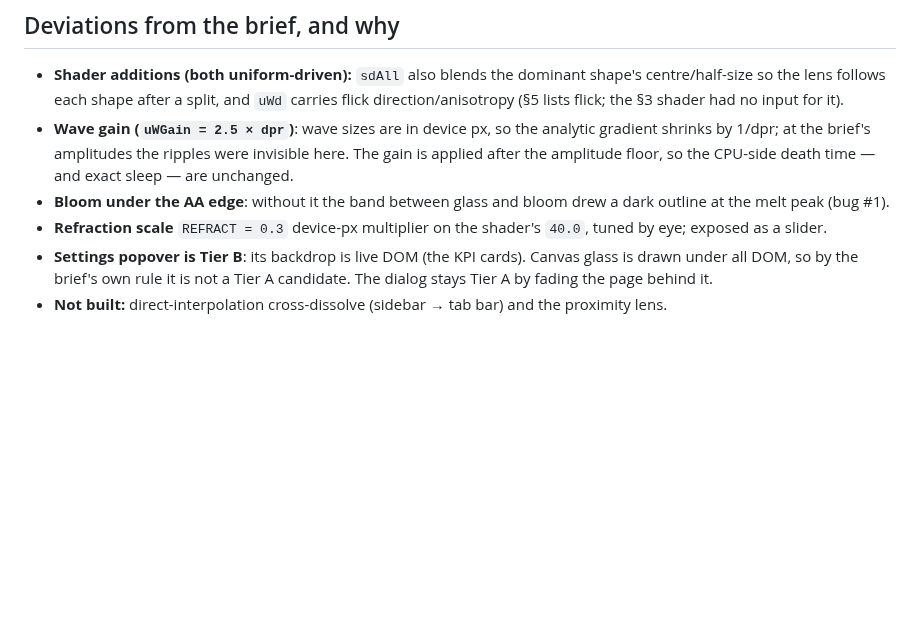
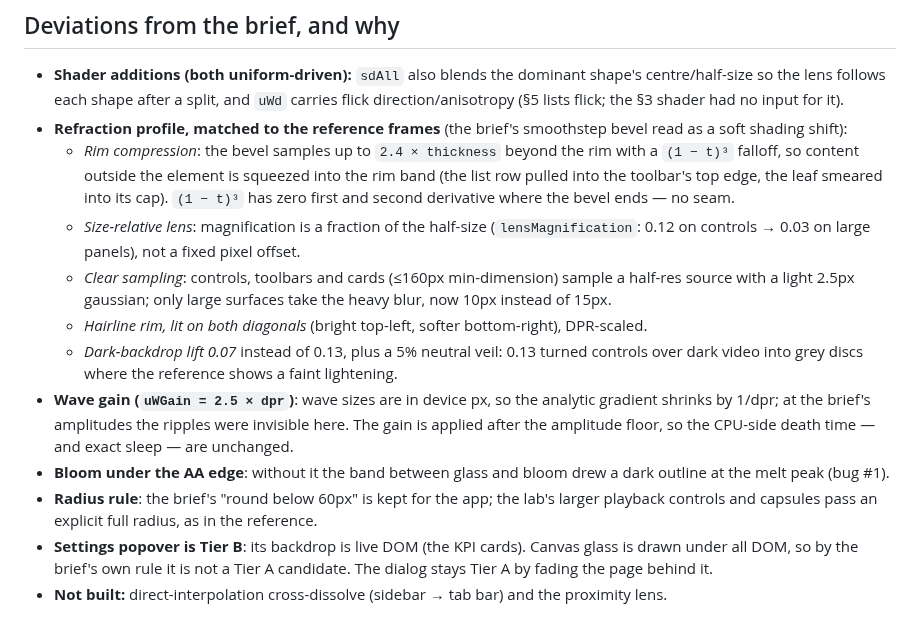
Before and after one commit to afterlife0/liquid-glass-testing, a Markdown page: README.md, the part around one of its changes. GitHub-like rendering; blank space fills up the shorter version.

```diff
--- a/README.md
+++ b/README.md
@@ -75,11 +80,23 @@ with an old driver, and OS-level GPU usage readings. The HUD's frame counter is
 - **Shader additions (both uniform-driven):** `sdAll` also blends the dominant shape's centre/half-size so the
   lens follows each shape after a split, and `uWd` carries flick direction/anisotropy (§5 lists flick; the §3
   shader had no input for it).
+- **Refraction profile, matched to the reference frames** (the brief's smoothstep bevel read as a soft shading shift):
+  - *Rim compression*: the bevel samples up to `2.4 × thickness` beyond the rim with a `(1 − t)³` falloff, so
+    content outside the element is squeezed into the rim band (the list row pulled into the toolbar's top edge,
+    the leaf smeared into its cap). `(1 − t)³` has zero first and second derivative where the bevel ends — no seam.
+  - *Size-relative lens*: magnification is a fraction of the half-size (`lensMagnification`: 0.12 on controls →
+    0.03 on large panels), not a fixed pixel offset.
+  - *Clear sampling*: controls, toolbars and cards (≤160px min-dimension) sample a half-res source with a light
+    2.5px gaussian; only large surfaces take the heavy blur, now 10px instead of 15px.
+  - *Hairline rim, lit on both diagonals* (bright top-left, softer bottom-right), DPR-scaled.
+  - *Dark-backdrop lift 0.07* instead of 0.13, plus a 5% neutral veil: 0.13 turned controls over dark video
+    into grey discs where the reference shows a faint lightening.
 - **Wave gain (`uWGain = 2.5 × dpr`)**: wave sizes are in device px, so the analytic gradient shrinks by 1/dpr;
   at the brief's amplitudes the ripples were invisible here. The gain is applied after the amplitude floor, so the
   CPU-side death time — and exact sleep — are unchanged.
 - **Bloom under the AA edge**: without it the band between glass and bloom drew a dark outline at the melt peak (bug #1).
-- **Refraction scale** `REFRACT = 0.3` device-px multiplier on the shader's `40.0`, tuned by eye; exposed as a slider.
+- **Radius rule**: the brief's "round below 60px" is kept for the app; the lab's larger playback controls and
+  capsules pass an explicit full radius, as in the reference.
 - **Settings popover is Tier B**: its backdrop is live DOM (the KPI cards). Canvas glass is drawn under all DOM,
   so by the brief's own rule it is not a Tier A candidate. The dialog stays Tier A by fading the page behind it.
 - **Not built:** direct-interpolation cross-dissolve (sidebar → tab bar) and the proximity lens.
```
Also changed, not shown: other parts of README.md (+6 -1 lines), docs/screenshots/glass-lab.png (added), docs/screenshots/melt-menu.png, docs/screenshots/tier-a-dark.png, docs/screenshots/tier-a-light.png, 11 other files.
